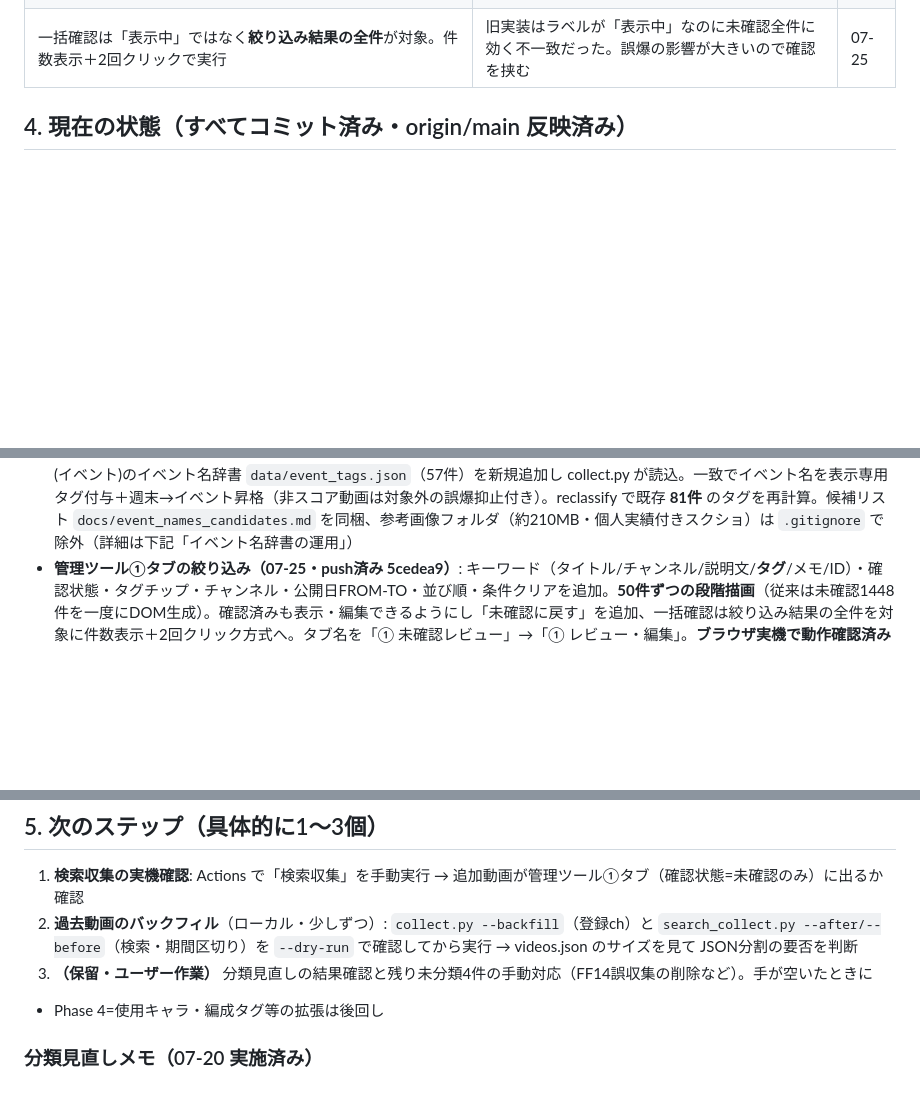
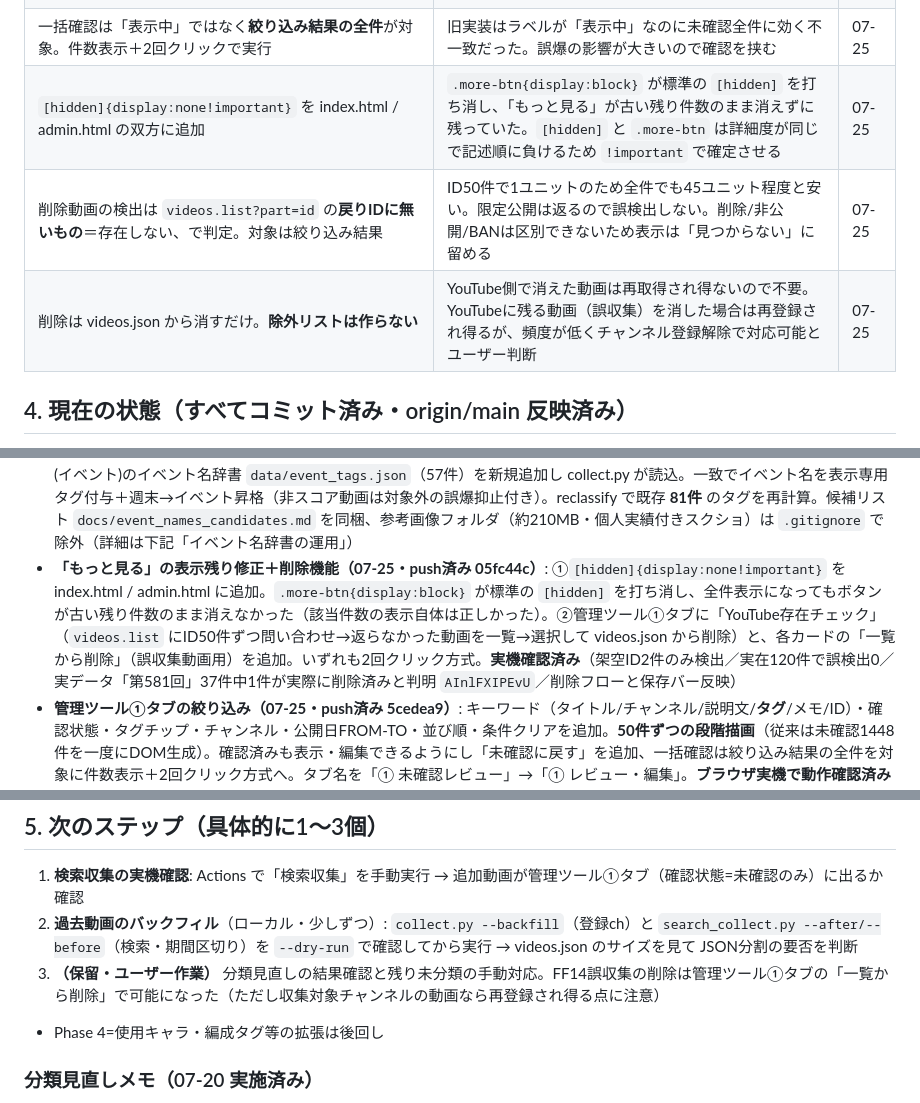
Before and after one commit to irregularprime-source/gomaotsu-videos, a Markdown page: PROJECT_STATE.md, 3 parts joined by grey strips. Rendered like a GitHub page; blank space fills up the shorter version.

Commit message:
PROJECT_STATE を 05fc44c（表示残り修正・削除機能）の内容で更新
Co-Authored-By: Claude Opus 5 <noreply@anthropic.com>

```diff
--- a/PROJECT_STATE.md
+++ b/PROJECT_STATE.md
@@ -53,6 +53,9 @@
 | 管理ツール①タブに絞り込みを追加（サイト側と同じ条件・PAGE_SIZE=50）。確認済みも編集対象にし「未確認に戻す」を用意 | 未確認1448件を全件描画していて手作業の修正時に目的の動画へ到達できなかった。既存の分類ミスを直すには確認済みも触れる必要がある | 07-25 |
 | 管理ツールのキーワード検索は**タグも対象**に含める（サイト側は含めない） | チップに出ない自由タグ（第○回・イベント名）は検索でしか引けないため。閲覧用のサイトと違い、修正対象を名指しで呼び出す用途 | 07-25 |
 | 一括確認は「表示中」ではなく**絞り込み結果の全件**が対象。件数表示＋2回クリックで実行 | 旧実装はラベルが「表示中」なのに未確認全件に効く不一致だった。誤爆の影響が大きいので確認を挟む | 07-25 |
+| `[hidden]{display:none!important}` を index.html / admin.html の双方に追加 | `.more-btn{display:block}` が標準の `[hidden]` を打ち消し、「もっと見る」が古い残り件数のまま消えずに残っていた。`[hidden]` と `.more-btn` は詳細度が同じで記述順に負けるため `!important` で確定させる | 07-25 |
+| 削除動画の検出は `videos.list?part=id` の**戻りIDに無いもの**＝存在しない、で判定。対象は絞り込み結果 | ID50件で1ユニットのため全件でも45ユニット程度と安い。限定公開は返るので誤検出しない。削除/非公開/BANは区別できないため表示は「見つからない」に留める | 07-25 |
+| 削除は videos.json から消すだけ。**除外リストは作らない** | YouTube側で消えた動画は再取得され得ないので不要。YouTubeに残る動画（誤収集）を消した場合は再登録され得るが、頻度が低くチャンネル登録解除で対応可能とユーザー判断 | 07-25 |
 
 ## 4. 現在の状態（すべてコミット済み・origin/main 反映済み）
 - Phase2実装（collect.py/collect.yml）、実チャンネル設定、回数・イベント名タグ+フォント特大化（19e8f4f）
@@ -69,13 +72,14 @@
 - **検索収集の実装（07-21・push済み a9fb177 / 597ed1e / 8a298db）**: `scripts/search_collect.py`（search.list→videos.list、`source:"search"`/`status:"自動分類"`、重複はvideoIdで排除、判定はタイトルのみ）+ `.github/workflows/search.yml`（当初3時間ごと → 07-21に1時間ごとへ短縮、collect.ymlと同じconcurrencyグループ）。あわせて collect.py に `--backfill` 追加・GOMA_KEYWORDSに「ゴマ乙」追加、reclassify.py を `search` も対象化、channels.json のコンテンツ0件チャンネル1件を削除（→ **52ch**）
 - 検証状況: 静的チェック（ID突合・data-tab↔panel対応・括弧バランス）通過、serve_admin.py 全エンドポイント200確認、search_collect.py は py_compile / import解決 確認済み。**admin.htmlのブラウザ実機動作・検索収集のAPI実動作はユーザー確認に委譲**（Claude Code環境にnode/Chrome拡張なし、YOUTUBE_API_KEYも無し）
 - **タグ自動分類の改善（07-22・push済み 0fef21e）**: ①タイトル「ギルドイベント」→ギルドバトル(イベント) ②スコア大会(イベント)のイベント名辞書 `data/event_tags.json`（57件）を新規追加し collect.py が読込。一致でイベント名を表示専用タグ付与＋週末→イベント昇格（非スコア動画は対象外の誤爆抑止付き）。reclassify で既存 **81件** のタグを再計算。候補リスト `docs/event_names_candidates.md` を同梱、参考画像フォルダ（約210MB・個人実績付きスクショ）は `.gitignore` で除外（詳細は下記「イベント名辞書の運用」）
+- **「もっと見る」の表示残り修正＋削除機能（07-25・push済み 05fc44c）**: ①`[hidden]{display:none!important}` を index.html / admin.html に追加。`.more-btn{display:block}` が標準の `[hidden]` を打ち消し、全件表示になってもボタンが古い残り件数のまま消えなかった（該当件数の表示自体は正しかった）。②管理ツール①タブに「YouTube存在チェック」（`videos.list` にID50件ずつ問い合わせ→返らなかった動画を一覧→選択して videos.json から削除）と、各カードの「一覧から削除」（誤収集動画用）を追加。いずれも2回クリック方式。**実機確認済み**（架空ID2件のみ検出／実在120件で誤検出0／実データ「第581回」37件中1件が実際に削除済みと判明 `AInlFXIPEvU`／削除フローと保存バー反映）
 - **管理ツール①タブの絞り込み（07-25・push済み 5cedea9）**: キーワード（タイトル/チャンネル/説明文/**タグ**/メモ/ID）・確認状態・タグチップ・チャンネル・公開日FROM-TO・並び順・条件クリアを追加。**50件ずつの段階描画**（従来は未確認1448件を一度にDOM生成）。確認済みも表示・編集できるようにし「未確認に戻す」を追加、一括確認は絞り込み結果の全件を対象に件数表示＋2回クリック方式へ。タブ名を「① 未確認レビュー」→「① レビュー・編集」。**ブラウザ実機で動作確認済み**（絞り込み各条件と組み合わせ・ページング・並び順・状態トグル・一括確認・保存バーのdirty反映）
 - **ギルドバトル(通常)判定の拡充（07-23・push済み 12f14c6）**: `GUILD_NORMAL_MARKERS` を新設し、明示語（ギルドバトル/ギルバト）に加え属性有利ローテ名（旧/新/三 × 火水風光闇）＋闘技場マップ名でも(通常)判定。**スコア大会が付いた動画には付けない**ガード付き（「新火鉢」等の誤爆・併記を防止、「新火」だけ「新火有利」形）。reclassify で **102件**（すべて未分類→ギルドバトル(通常)）を再計算
 
 ## 5. 次のステップ（具体的に1〜3個）
 1. **検索収集の実機確認**: Actions で「検索収集」を手動実行 → 追加動画が管理ツール①タブ（確認状態=未確認のみ）に出るか確認
 2. **過去動画のバックフィル**（ローカル・少しずつ）: `collect.py --backfill`（登録ch）と `search_collect.py --after/--before`（検索・期間区切り）を `--dry-run` で確認してから実行 → videos.json のサイズを見て JSON分割の要否を判断
-3. **（保留・ユーザー作業）** 分類見直しの結果確認と残り未分類4件の手動対応（FF14誤収集の削除など）。手が空いたときに
+3. **（保留・ユーザー作業）** 分類見直しの結果確認と残り未分類の手動対応。FF14誤収集の削除は管理ツール①タブの「一覧から削除」で可能になった（ただし収集対象チャンネルの動画なら再登録され得る点に注意）
 - Phase 4=使用キャラ・編成タグ等の拡張は後回し
 
 ### 分類見直しメモ（07-20 実施済み）
```
